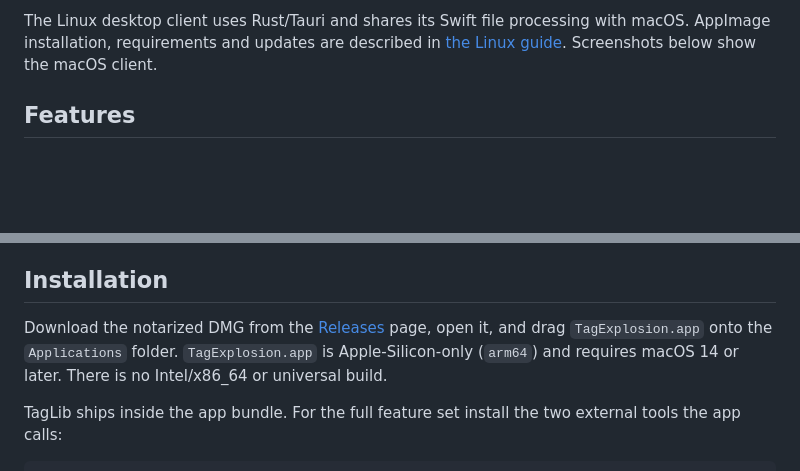
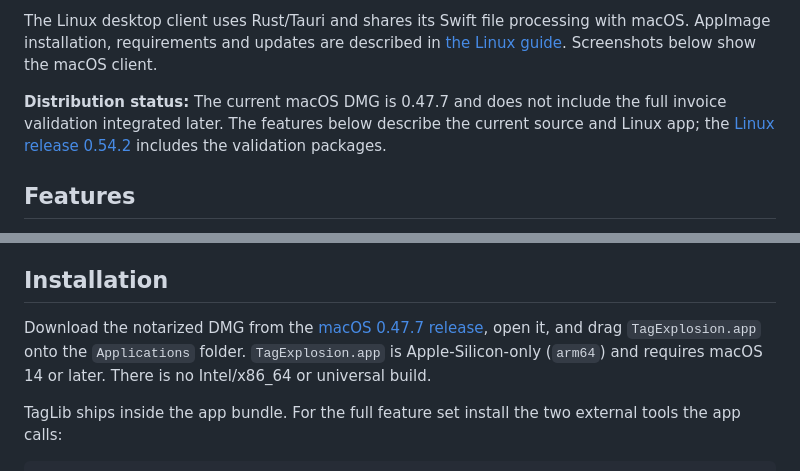
Before and after one commit to DanielMuellerIR/tag_explosion, a Markdown page: README.md, 2 parts joined by grey strips. Drawn GitHub-style; blank space fills up the shorter version.

```diff
--- a/README.md
+++ b/README.md
@@ -25,6 +25,10 @@
 The Linux desktop client uses Rust/Tauri and shares its Swift file processing
 with macOS. AppImage installation, requirements and updates are described in
 [the Linux guide](docs/linux.md). Screenshots below show the macOS client.
+
+**Distribution status:** The current macOS DMG is 0.47.7 and does not include the
+full invoice validation integrated later. The features below describe the current
+source and Linux app; the [Linux release 0.54.2](https://github.com/DanielMuellerIR/tag_explosion/releases/tag/v0.54.2) includes the validation packages.
 
 ## Features
 
@@ -333,7 +337,7 @@ does not guarantee that Quick Look will choose it over a system preview.
 ## Installation
 
 Download the notarized DMG from the
-[Releases](../../releases) page, open it, and drag `TagExplosion.app` onto the
+[macOS 0.47.7 release](https://github.com/DanielMuellerIR/tag_explosion/releases/tag/v0.47.7), open it, and drag `TagExplosion.app` onto the
 `Applications` folder. `TagExplosion.app` is Apple-Silicon-only (`arm64`) and
 requires macOS 14 or later. There is no Intel/x86_64 or universal build.
 
```
Also changed, not shown: README.de.md (+16 -4 lines).
